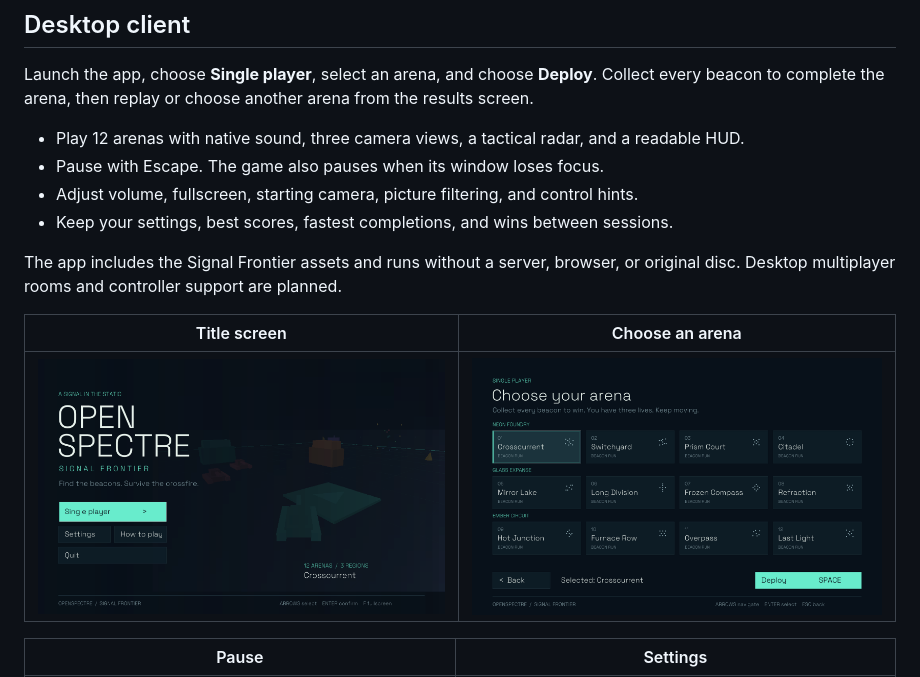
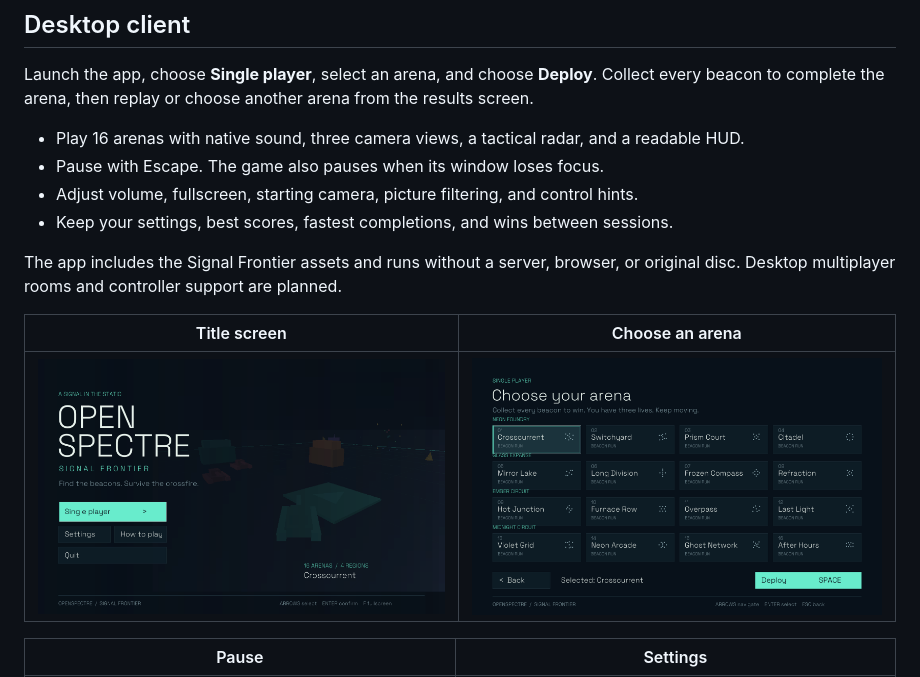
Before and after one commit to dustywusty/openspectre, a Markdown page: README.md, the part around one of its changes. GitHub-like rendering; pictures changed too: docs/images/desktop-arenas.png, docs/images/desktop-title.png.

```diff
--- a/README.md
+++ b/README.md
@@ -16,7 +16,7 @@ The browser playground and development tools can also [load assets from your own
 Launch the app, choose **Single player**, select an arena, and choose **Deploy**.
 Collect every beacon to complete the arena, then replay or choose another arena from the results screen.
 
-- Play 12 arenas with native sound, three camera views, a tactical radar, and a readable HUD.
+- Play 16 arenas with native sound, three camera views, a tactical radar, and a readable HUD.
 - Pause with Escape. The game also pauses when its window loses focus.
 - Adjust volume, fullscreen, starting camera, picture filtering, and control hints.
 - Keep your settings, best scores, fastest completions, and wins between sessions.
```
Also changed, not shown: other parts of README.md (+1 -1 lines), CHANGELOG.md (+2 -2 lines), docs/desktop-client.md (+1 -1 lines), docs/images/desktop-gameplay.png, docs/images/desktop-pause.png, 9 other files.
